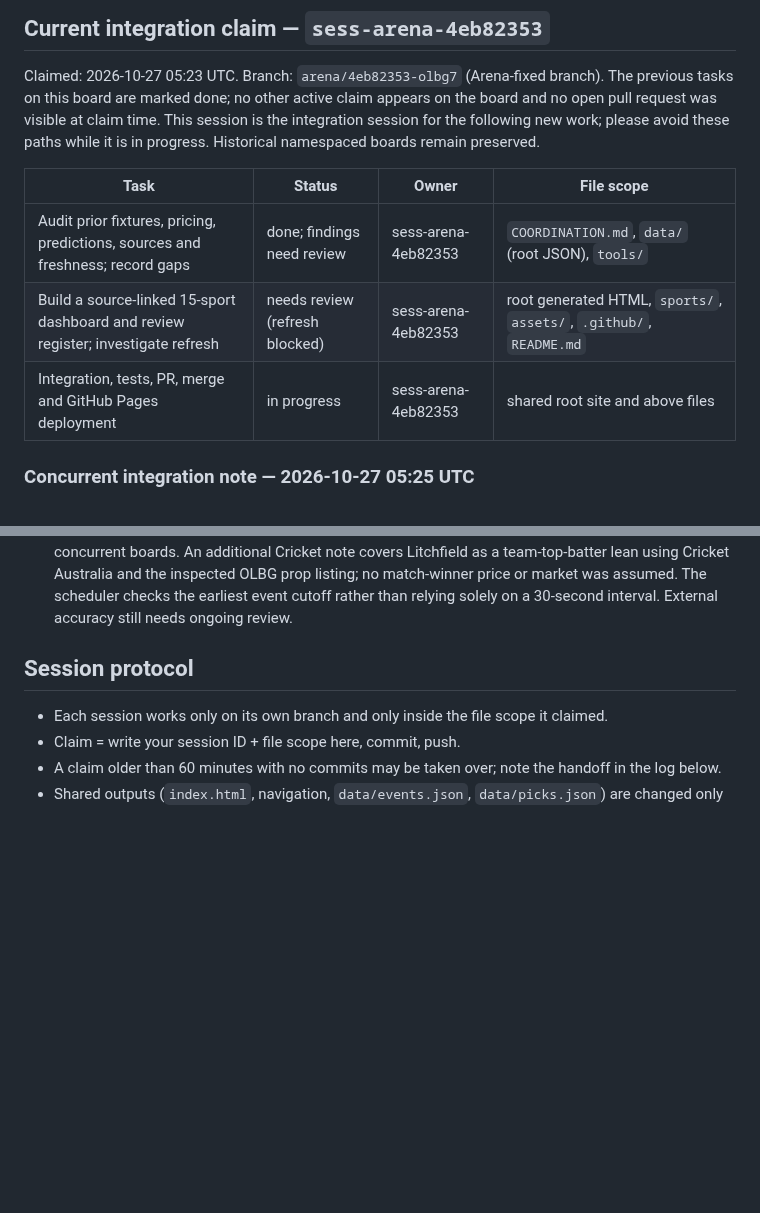
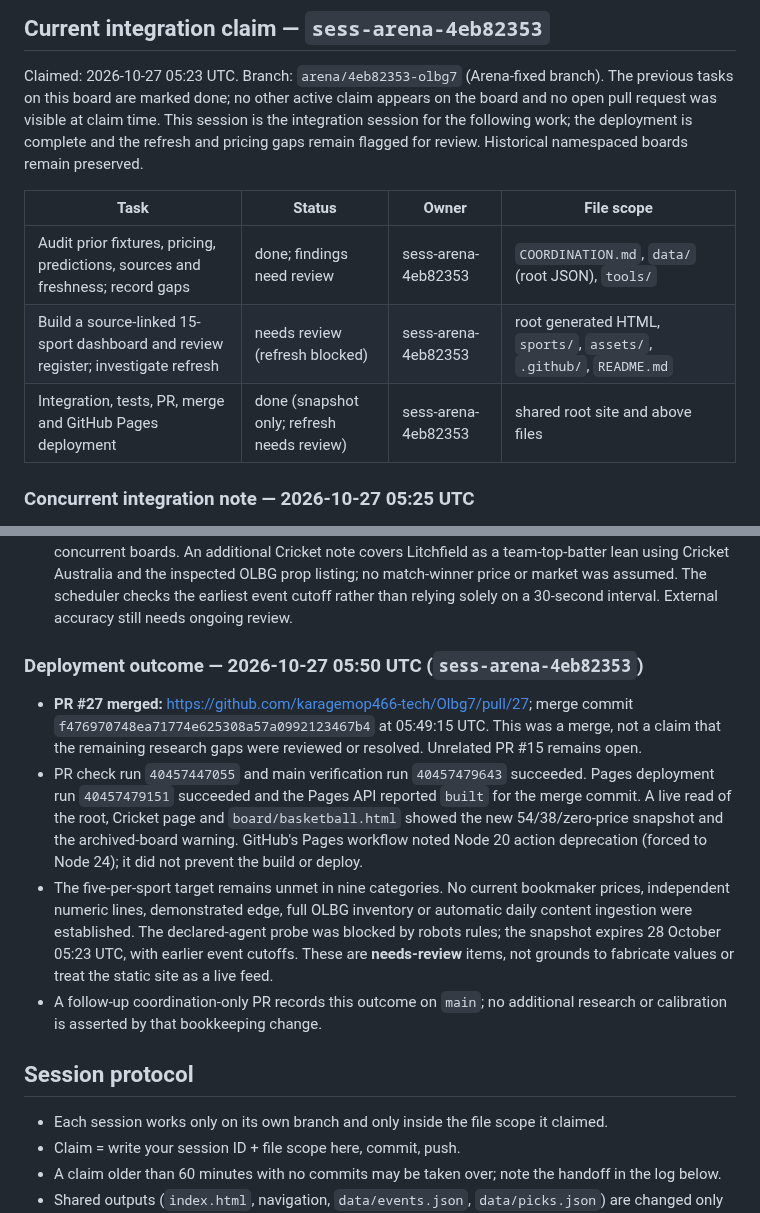
Before and after one commit to karagemop466-tech/Olbg7, a Markdown page: COORDINATION.md, 2 parts joined by grey strips. GitHub-like rendering; blank space fills up the shorter version.

Commit message:
Record merged coverage desk and Pages deployment
Co-authored-by: arena-agent <297053741+arena-agent@users.noreply.github.com>

```diff
--- a/COORDINATION.md
+++ b/COORDINATION.md
@@ -8,14 +8,14 @@ Last updated: 2026-10-27 (UTC) - current integration and source audit
 Claimed: 2026-10-27 05:23 UTC. Branch: `arena/4eb82353-olbg7` (Arena-fixed branch).
 The previous tasks on this board are marked done; no other active claim appears on
 the board and no open pull request was visible at claim time. This session is the
-integration session for the following new work; please avoid these paths while it
-is in progress. Historical namespaced boards remain preserved.
+integration session for the following work; the deployment is complete and the
+refresh and pricing gaps remain flagged for review. Historical namespaced boards remain preserved.
 
 | Task | Status | Owner | File scope |
 |---|---|---|---|
 | Audit prior fixtures, pricing, predictions, sources and freshness; record gaps | done; findings need review | sess-arena-4eb82353 | `COORDINATION.md`, `data/` (root JSON), `tools/` |
 | Build a source-linked 15-sport dashboard and review register; investigate refresh | needs review (refresh blocked) | sess-arena-4eb82353 | root generated HTML, `sports/`, `assets/`, `.github/`, `README.md` |
-| Integration, tests, PR, merge and GitHub Pages deployment | in progress | sess-arena-4eb82353 | shared root site and above files |
+| Integration, tests, PR, merge and GitHub Pages deployment | done (snapshot only; refresh needs review) | sess-arena-4eb82353 | shared root site and above files |
 
 ### Concurrent integration note — 2026-10-27 05:25 UTC
 
@@ -66,6 +66,24 @@ other session's work was discarded.
   note covers Litchfield as a team-top-batter lean using Cricket Australia and the inspected OLBG
   prop listing; no match-winner price or market was assumed. The scheduler checks the earliest event
   cutoff rather than relying solely on a 30-second interval. External accuracy still needs ongoing review.
+
+### Deployment outcome — 2026-10-27 05:50 UTC (`sess-arena-4eb82353`)
+
+- **PR #27 merged:** <https://github.com/karagemop466-tech/Olbg7/pull/27>; merge commit
+  `f476970748ea71774e625308a57a0992123467b4` at 05:49:15 UTC. This was a merge, not a claim
+  that the remaining research gaps were reviewed or resolved. Unrelated PR #15 remains open.
+- PR check run `40457447055` and main verification run `40457479643` succeeded. Pages deployment
+  run `40457479151` succeeded and the Pages API reported `built` for the merge commit. A live
+  read of the root, Cricket page and `board/basketball.html` showed the new 54/38/zero-price
+  snapshot and the archived-board warning. GitHub's Pages workflow noted Node 20 action
+  deprecation (forced to Node 24); it did not prevent the build or deploy.
+- The five-per-sport target remains unmet in nine categories. No current bookmaker prices,
+  independent numeric lines, demonstrated edge, full OLBG inventory or automatic daily content
+  ingestion were established. The declared-agent probe was blocked by robots rules; the snapshot
+  expires 28 October 05:23 UTC, with earlier event cutoffs. These are **needs-review** items,
+  not grounds to fabricate values or treat the static site as a live feed.
+- A follow-up coordination-only PR records this outcome on `main`; no additional research or
+  calibration is asserted by that bookkeeping change.
 
 ## Session protocol
 
```
